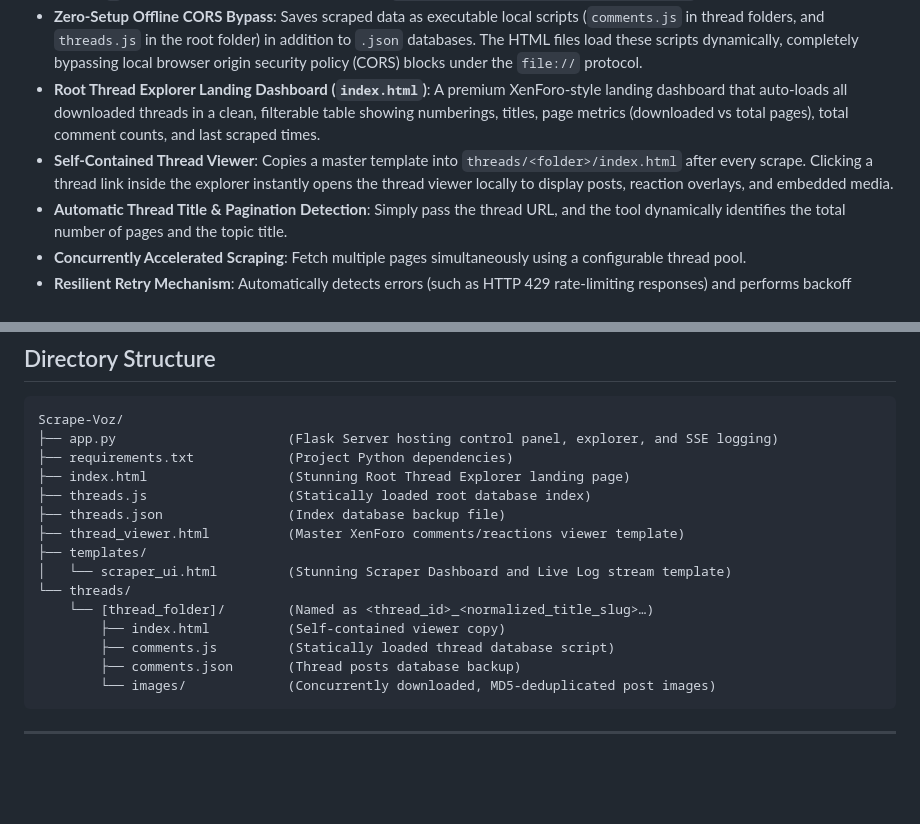
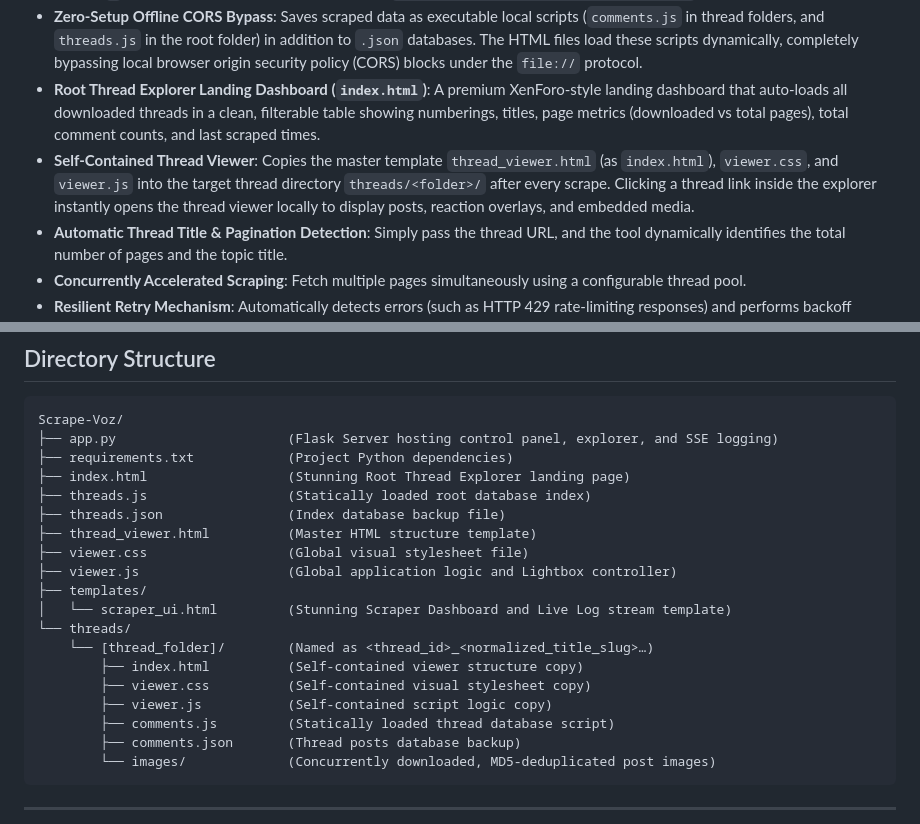
Before and after one commit to zncodehub/Scrape-Voz, a Markdown page: README.md, 2 parts joined by grey strips. GitHub-like rendering; blank space fills up the shorter version.

Commit message:
Update documentation for thread viewer modularization structure

```diff
--- a/README.md
+++ b/README.md
@@ -16,7 +16,7 @@ This tool leverages the smart capabilities of Browserless to fetch pages efficie
 - **Multi-Thread Directory Architecture**: Organizes scraped threads inside a global `threads/` folder. Threads are named using a normalized alphanumeric slug of the first 20 characters of their title together with their thread ID, using a Unicode horizontal ellipsis (`…`) for titles longer than 20 characters (e.g. `threads/1236656_28-tuoi-da-bi-coi-la…/`).
 - **Zero-Setup Offline CORS Bypass**: Saves scraped data as executable local scripts (`comments.js` in thread folders, and `threads.js` in the root folder) in addition to `.json` databases. The HTML files load these scripts dynamically, completely bypassing local browser origin security policy (CORS) blocks under the `file://` protocol.
 - **Root Thread Explorer Landing Dashboard (`index.html`)**: A premium XenForo-style landing dashboard that auto-loads all downloaded threads in a clean, filterable table showing numberings, titles, page metrics (downloaded vs total pages), total comment counts, and last scraped times.
-- **Self-Contained Thread Viewer**: Copies a master template into `threads/<folder>/index.html` after every scrape. Clicking a thread link inside the explorer instantly opens the thread viewer locally to display posts, reaction overlays, and embedded media.
+- **Self-Contained Thread Viewer**: Copies the master template `thread_viewer.html` (as `index.html`), `viewer.css`, and `viewer.js` into the target thread directory `threads/<folder>/` after every scrape. Clicking a thread link inside the explorer instantly opens the thread viewer locally to display posts, reaction overlays, and embedded media.
 - **Automatic Thread Title & Pagination Detection**: Simply pass the thread URL, and the tool dynamically identifies the total number of pages and the topic title.
 - **Concurrently Accelerated Scraping**: Fetch multiple pages simultaneously using a configurable thread pool.
 - **Resilient Retry Mechanism**: Automatically detects errors (such as HTTP 429 rate-limiting responses) and performs backoff retries to ensure no page is left behind.
@@ -38,12 +38,16 @@ Scrape-Voz/
 ├── index.html                  (Stunning Root Thread Explorer landing page)
 ├── threads.js                  (Statically loaded root database index)
 ├── threads.json                (Index database backup file)
-├── thread_viewer.html          (Master XenForo comments/reactions viewer template)
+├── thread_viewer.html          (Master HTML structure template)
+├── viewer.css                  (Global visual stylesheet file)
+├── viewer.js                   (Global application logic and Lightbox controller)
 ├── templates/
 │   └── scraper_ui.html         (Stunning Scraper Dashboard and Live Log stream template)
 └── threads/
     └── [thread_folder]/        (Named as <thread_id>_<normalized_title_slug>…)
-        ├── index.html          (Self-contained viewer copy)
+        ├── index.html          (Self-contained viewer structure copy)
+        ├── viewer.css          (Self-contained visual stylesheet copy)
+        ├── viewer.js           (Self-contained script logic copy)
         ├── comments.js         (Statically loaded thread database script)
         ├── comments.json       (Thread posts database backup)
         └── images/             (Concurrently downloaded, MD5-deduplicated post images)
```
Also changed, not shown: docs/architecture.md (+5 -1 lines).
